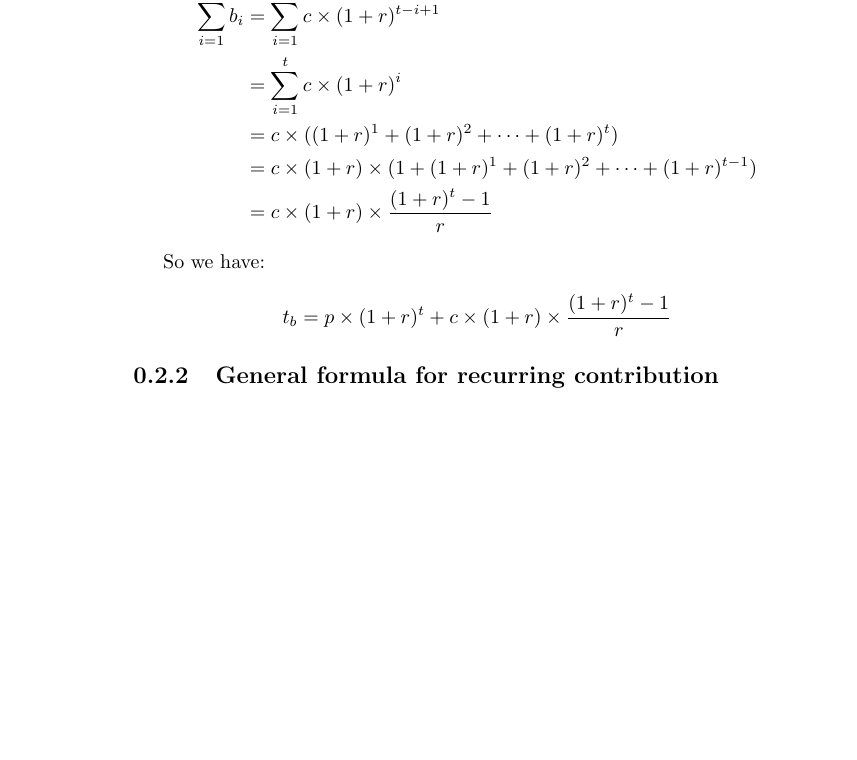
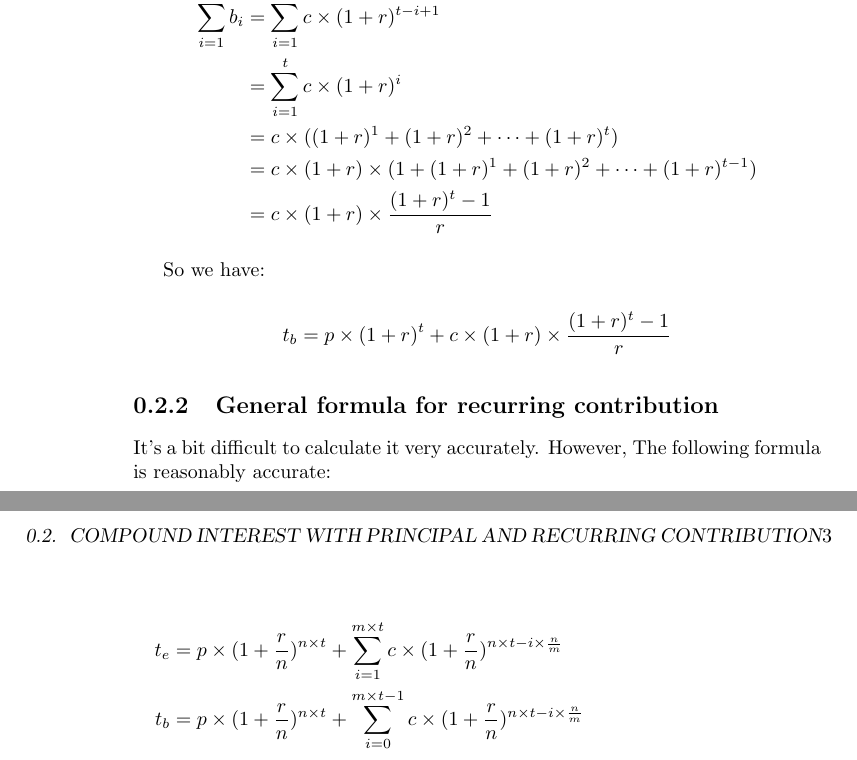
Before and after one commit to QSaman/compound_interest, a LaTeX book (compound_interest.tex): part of page 4 of 4 before the commit and two parts of pages 4 and 5 of 5 after it, the two joined at a grey line, cut so that both start at the same text, the shorter picture padded with empty space. Compiled offline with pdfLaTeX.

Commit message:
Added general contribution formula

```diff
--- a/compound_interest.tex
+++ b/compound_interest.tex
@@ -104,4 +104,13 @@
 		t_b = p \times (1 + r)^t + c \times (1 + r) \times \frac{(1 +r)^t - 1}{r}
 	\end{equation*}
 	\subsection{General formula for recurring contribution}
+
+	It's a bit difficult to calculate it very accurately. However, The following formula is reasonably accurate:
+
+	\begin{equation*}
+		\begin{split}
+		t_e &= p \times (1 + \frac{r}{n})^{n \times t} + \sum_{i = 1}^{m \times t}{c \times (1 + \frac{r}{n})^{n \times t - i \times \frac{n}{m}}} \\
+		t_b &= p \times (1 + \frac{r}{n})^{n \times t} + \sum_{i = 0}^{m \times t - 1}{c \times (1 + \frac{r}{n})^{n \times t - i \times \frac{n}{m}}}
+		\end{split}
+	\end{equation*}
 \end{document}
```
Also changed, not shown: compound_interest.pdf.
